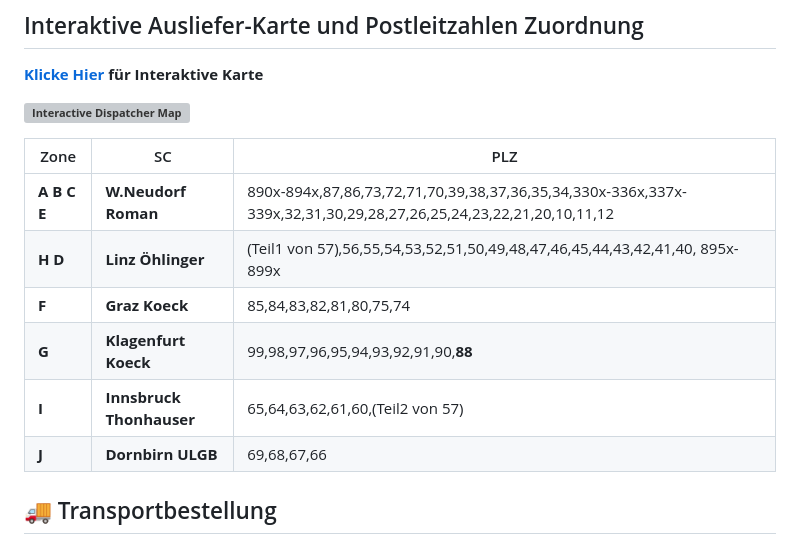
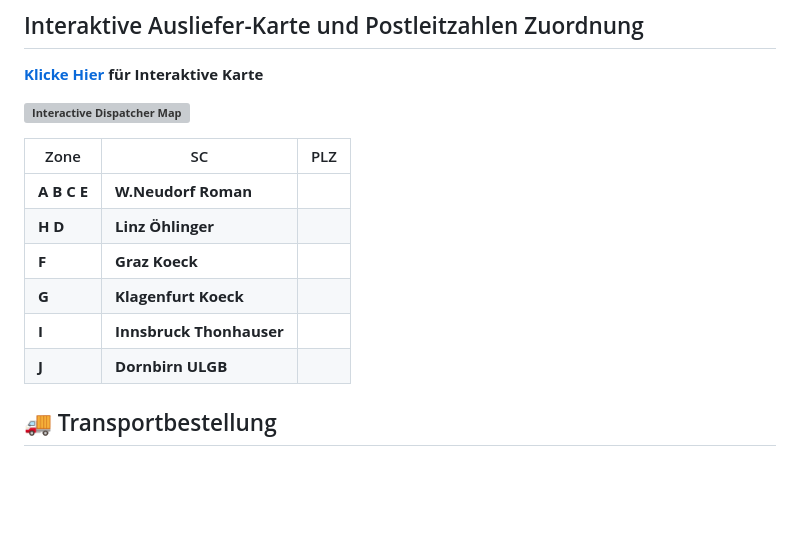
Before and after one commit to BMLZellEr/bgo_montage_und_logistik, a Markdown page: documentation/nos-mitschrift.md, the part around the change. Rendered like a GitHub page; blank space fills up the shorter version; grey boxes are pictures that could not be loaded.

```diff
--- a/documentation/nos-mitschrift.md
+++ b/documentation/nos-mitschrift.md
@@ -86,12 +86,12 @@
 
 | Zone | SC | PLZ |
 | --- | --- | --- |
-| **A B C E** | **W.Neudorf Roman** | 890x-894x,87,86,73,72,71,70,39,38,37,36,35,34,330x-336x,337x-339x,32,31,30,29,28,27,26,25,24,23,22,21,20,10,11,12 |
-| **H D** | **Linz Öhlinger** | (Teil1 von 57),56,55,54,53,52,51,50,49,48,47,46,45,44,43,42,41,40, 895x-899x |
-| **F** | **Graz Koeck** | 85,84,83,82,81,80,75,74 |
-| **G** | **Klagenfurt Koeck** | 99,98,97,96,95,94,93,92,91,90,**88** |
-| **I** | **Innsbruck Thonhauser** | 65,64,63,62,61,60,(Teil2 von 57) |
-| **J** | **Dornbirn ULGB** | 69,68,67,66 |
+| **A B C E** | **W.Neudorf Roman** |  |
+| **H D** | **Linz Öhlinger** | |
+| **F** | **Graz Koeck** |  |
+| **G** | **Klagenfurt Koeck** |  |
+| **I** | **Innsbruck Thonhauser** |  |
+| **J** | **Dornbirn ULGB** |  |
 
 ## 🚚 Transportbestellung
 - Macht aktuell immer Helmuth => Im Team abklären wie es weitergeht
```
